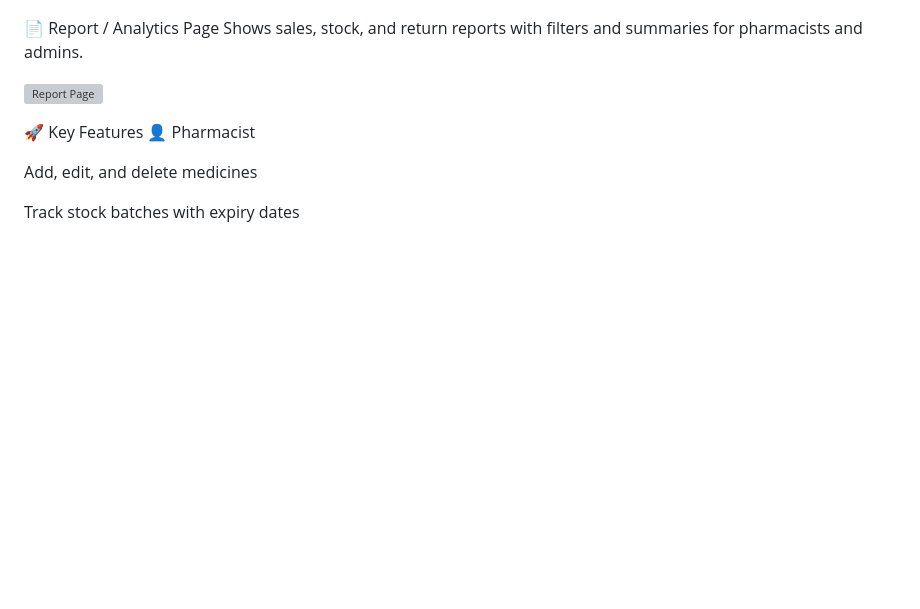
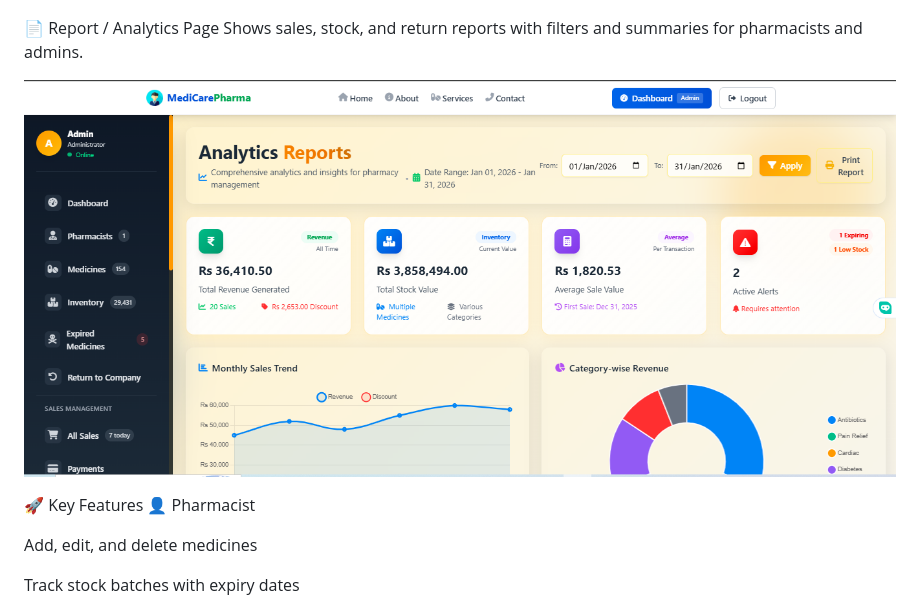
Before and after one commit to izhansajiddeveloper/pharmacy_website, a Markdown page: README.md, the part around the change. GitHub-like rendering; blank space fills up the shorter version; grey boxes are pictures that could not be loaded.

```diff
--- a/README.md
+++ b/README.md
@@ -54,7 +54,7 @@ Admin panel to manage users, payments, expenses, and overall analytics.
  📄 Report / Analytics Page
 Shows sales, stock, and return reports with filters and summaries for pharmacists and admins.
 
-![Report Page]()
+![Report Page](https://github.com/izhansajiddeveloper/pharmacy_website/blob/aa0b2d40a57e5e0115a7d9eb313f1b121b20e4ca/reports.png)
 
 
 
```
